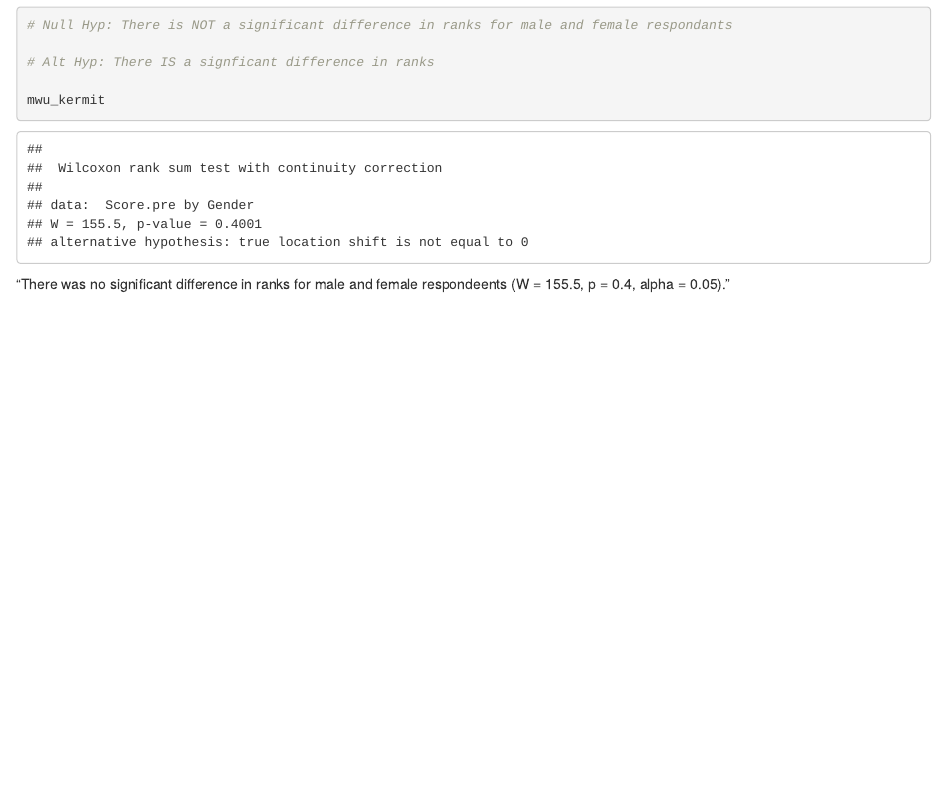
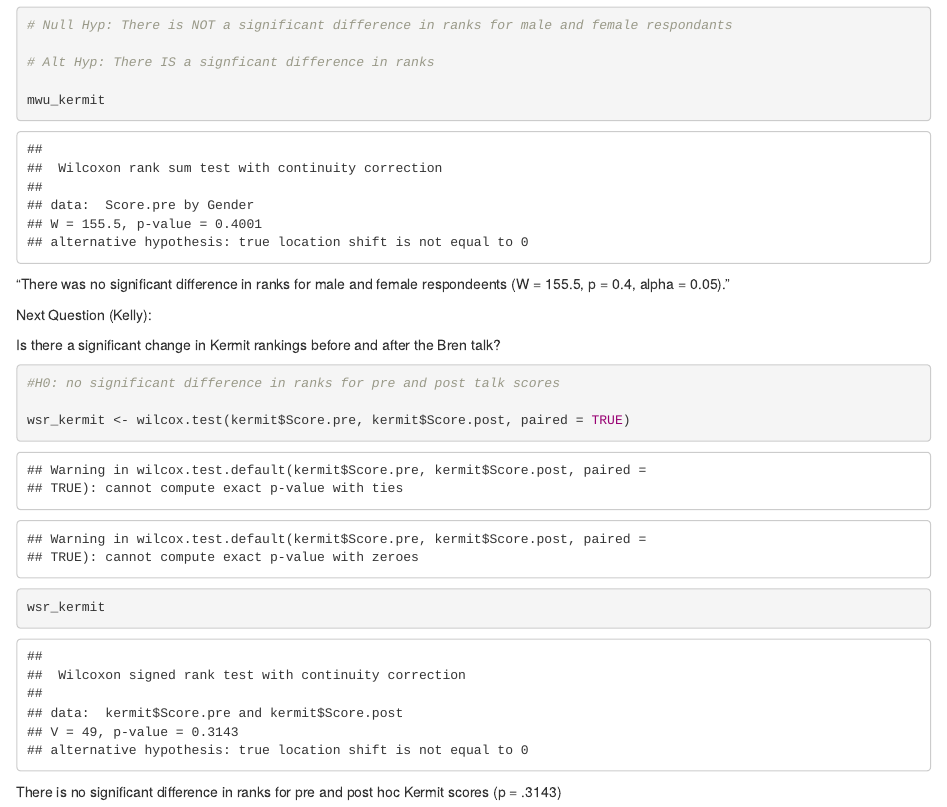
Before and after one commit to ChaseBrewster/lab-7-rank-chase, an R Markdown document (Kermit Perceptions Rank.Rmd): the page in a window 1100 px wide, from 1500 px down. Rendered offline with R 4.5, knitr and Pandoc, with nearby package versions.

Commit message:
updated by Kelly

````diff
--- a/Kermit Perceptions Rank.Rmd
+++ b/Kermit Perceptions Rank.Rmd
@@ -43,3 +43,21 @@ mwu_kermit
 ```
 
 "There was no significant difference in ranks for male and female respondeents (W = 155.5, p = 0.4, alpha = 0.05)."
+
+Next Question (Kelly):
+
+Is there a significant change in Kermit rankings before and after the Bren talk?
+
+```{r}
+#H0: no significant difference in ranks for pre and post talk scores
+
+wsr_kermit <- wilcox.test(kermit$Score.pre, kermit$Score.post, paired = TRUE)
+
+wsr_kermit
+
+
+
+
+```
+
+There is no significant difference in ranks for pre and post hoc Kermit scores (p = .3143)
````
Also changed, not shown: Kermit_Perceptions_Rank.html.
